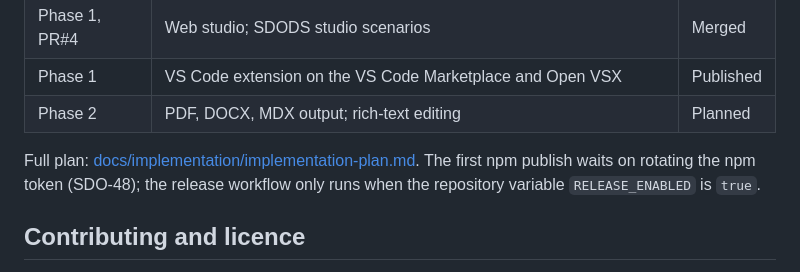
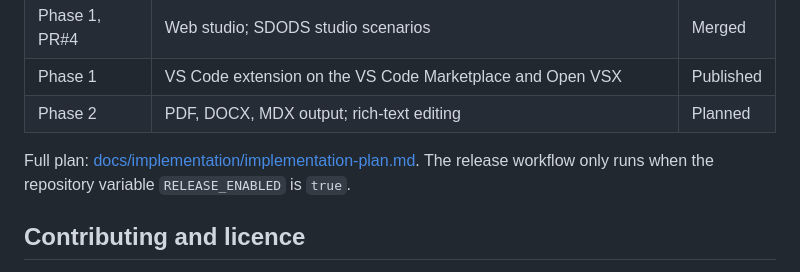
Before and after one commit to YarlisAISolutions/markupme, a Markdown page: README.md, the part around the change. GitHub-like rendering.

```diff
--- a/README.md
+++ b/README.md
@@ -628,7 +628,7 @@ markupme-qa also runs the suites on its own pull requests and nightly.
 | Phase 1 | VS Code extension on the VS Code Marketplace and Open VSX | Published |
 | Phase 2 | PDF, DOCX, MDX output; rich-text editing | Planned |
 
-Full plan: [docs/implementation/implementation-plan.md](docs/implementation/implementation-plan.md). The first npm publish waits on rotating the npm token (SDO-48); the release workflow only runs when the repository variable `RELEASE_ENABLED` is `true`.
+Full plan: [docs/implementation/implementation-plan.md](docs/implementation/implementation-plan.md). The release workflow only runs when the repository variable `RELEASE_ENABLED` is `true`.
 
 ## Contributing and licence
 
```
Also changed, not shown: CHANGELOG.md (+2 -2 lines).
